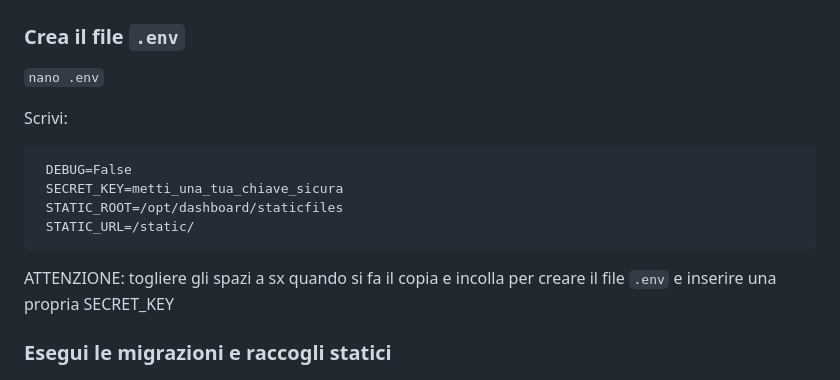
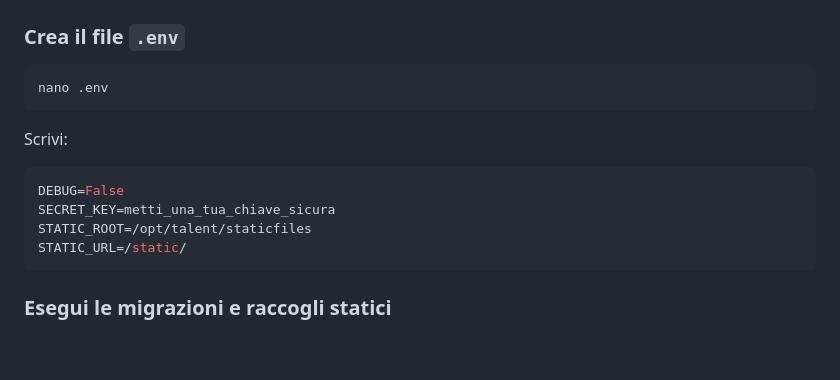
Before and after one commit to turiliffiu/talent-mosaic-django, a Markdown page: README.md, the part around the change printed below. Rendered like a GitHub page; blank space fills up the shorter version.

````diff
--- a/README.md
+++ b/README.md
@@ -167,15 +171,18 @@ Ora la struttura del progetto Django sarà disponibile sul server
 ## ⚙️ 5️⃣ — Configurare Django
 ### Crea il file `.env`
 
-`nano .env` <br>
+```bash
+nano .env
+```
 
 Scrivi:
 
-     DEBUG=False
-     SECRET_KEY=metti_una_tua_chiave_sicura
-     STATIC_ROOT=/opt/dashboard/staticfiles
-     STATIC_URL=/static/
+```bash
+DEBUG=False
+SECRET_KEY=metti_una_tua_chiave_sicura
+STATIC_ROOT=/opt/talent/staticfiles
+STATIC_URL=/static/
+```
 
-ATTENZIONE: togliere gli spazi a sx quando si fa il copia e incolla per creare il file `.env` e inserire una propria SECRET_KEY
 
 ### Esegui le migrazioni e raccogli statici
````
Also changed, not shown: other parts of README.md (+13 -7 lines).
